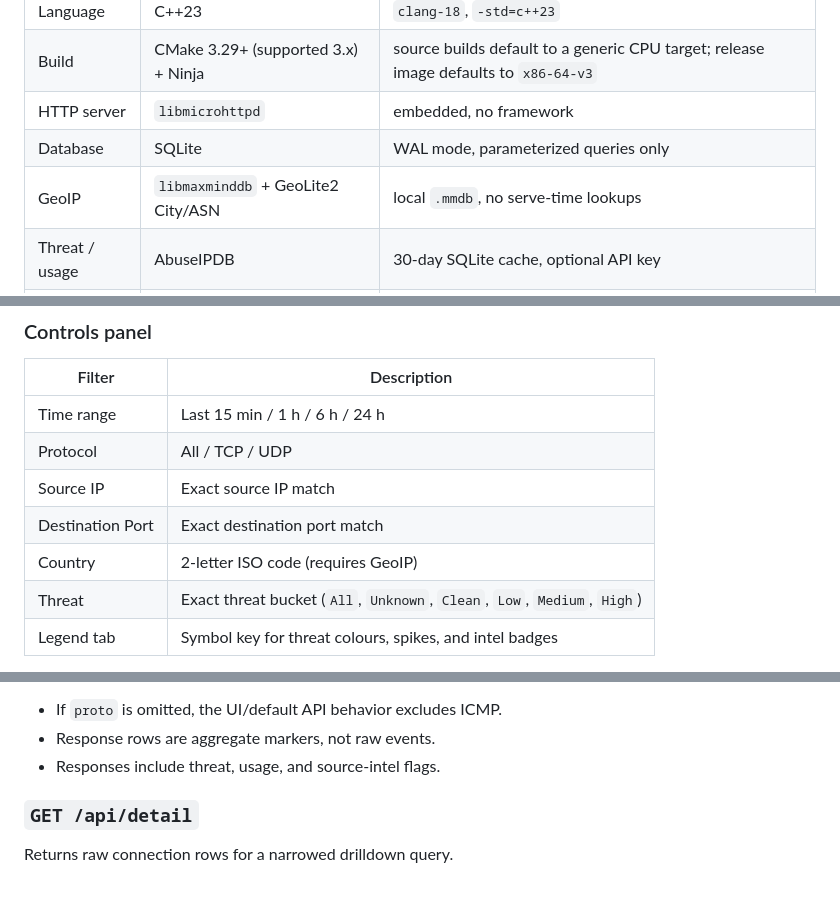
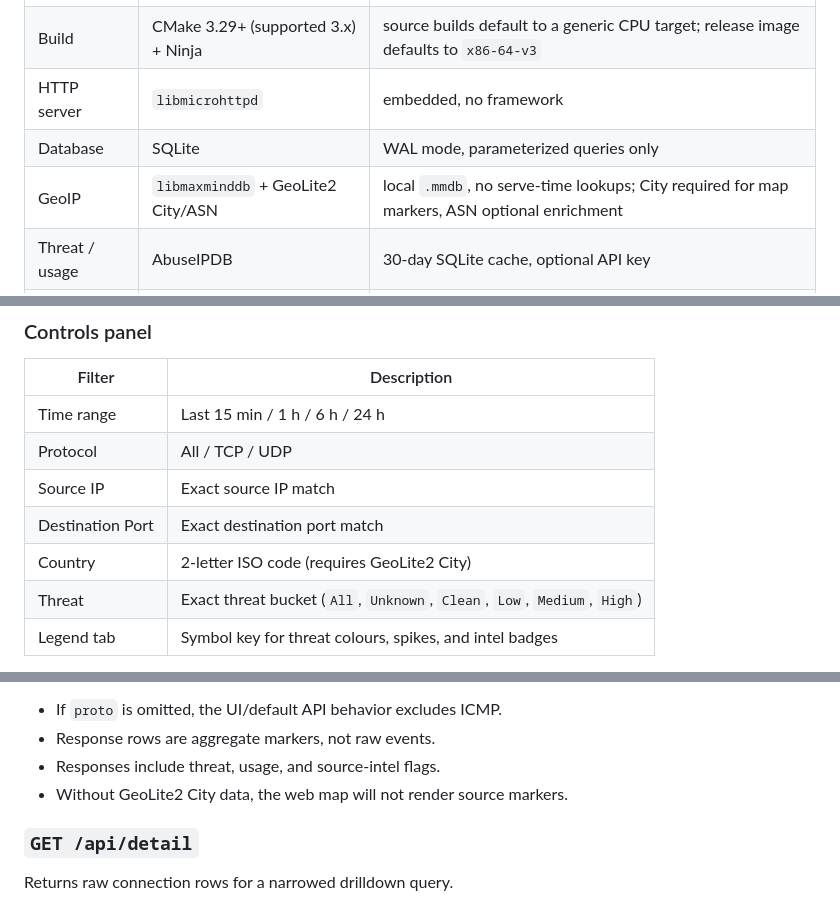
Before and after one commit to mtstanfield/msmap, a Markdown page: README.md, 3 parts joined by grey strips. Drawn GitHub-style.

```diff
--- a/README.md
+++ b/README.md
@@ -49,7 +51,7 @@ msmap binary
 | Build | CMake 3.29+ (supported 3.x) + Ninja | source builds default to a generic CPU target; release image defaults to `x86-64-v3` |
 | HTTP server | `libmicrohttpd` | embedded, no framework |
 | Database | SQLite | WAL mode, parameterized queries only |
-| GeoIP | `libmaxminddb` + GeoLite2 City/ASN | local `.mmdb`, no serve-time lookups |
+| GeoIP | `libmaxminddb` + GeoLite2 City/ASN | local `.mmdb`, no serve-time lookups; City required for map markers, ASN optional enrichment |
 | Threat / usage | AbuseIPDB | 30-day SQLite cache, optional API key |
 | Source intel | Tor Project + Spamhaus DROP | background-refreshed local cache |
 | Frontend | Leaflet.js + MarkerCluster | local copies, vanilla JS |
@@ -346,7 +356,7 @@ and desktop-sized UI lazy-loads recent raw events from `GET /api/detail`.
 | Protocol | All / TCP / UDP |
 | Source IP | Exact source IP match |
 | Destination Port | Exact destination port match |
-| Country | 2-letter ISO code (requires GeoIP) |
+| Country | 2-letter ISO code (requires GeoLite2 City) |
 | Threat | Exact threat bucket (`All`, `Unknown`, `Clean`, `Low`, `Medium`, `High`) |
 | Legend tab | Symbol key for threat colours, spikes, and intel badges |
 
@@ -480,6 +490,7 @@ Notes:
 - If `proto` is omitted, the UI/default API behavior excludes ICMP.
 - Response rows are aggregate markers, not raw events.
 - Responses include threat, usage, and source-intel flags.
+- Without GeoLite2 City data, the web map will not render source markers.
 
 ### `GET /api/detail`
 
```
Also changed, not shown: other parts of README.md (+24 -14 lines).
